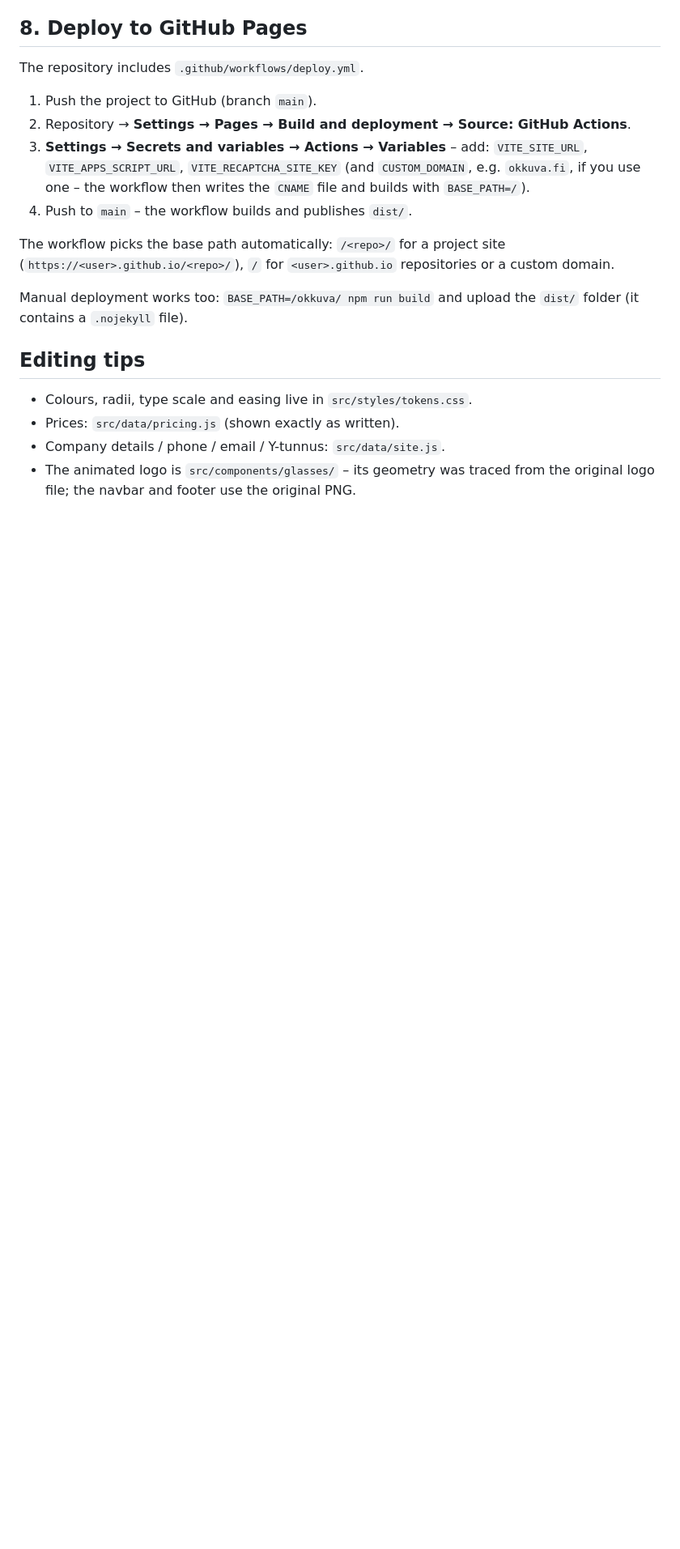
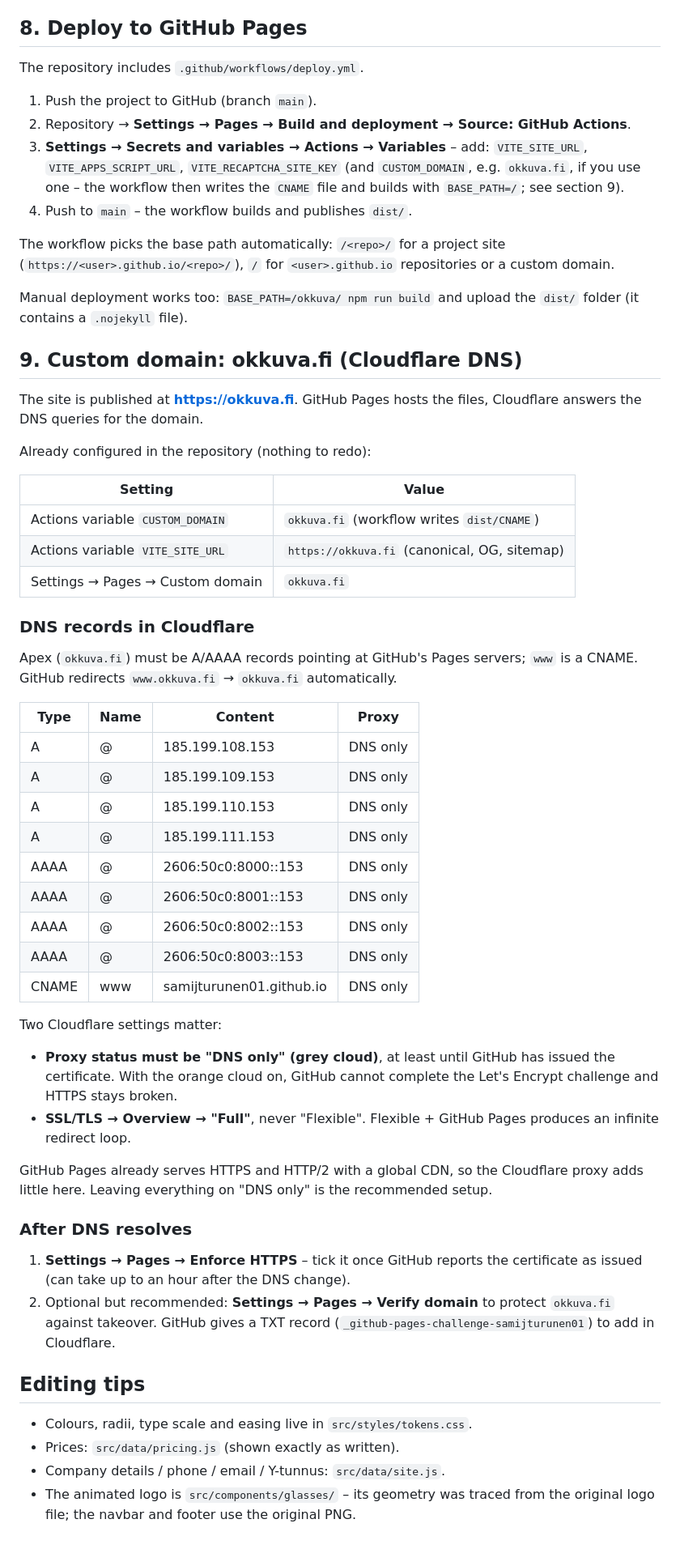
Before and after one commit to samijturunen01/okkuva, a Markdown page: README.md, the part around the change. Shown at 81% size. Rendered like a GitHub page; blank space fills up the shorter version.

Commit message:
Point the site at the okkuva.fi custom domain
Document the Cloudflare DNS records and the GitHub Pages settings that
publish the site at https://okkuva.fi. The Actions variables CUSTOM_DOMAIN
and VITE_SITE_URL are already set in the repository, so the next deploy
builds with BASE_PATH=/ and writes dist/CNAME.

Co-Authored-By: Claude Opus 5 <noreply@anthropic.com>

```diff
--- a/README.md
+++ b/README.md
@@ -212,7 +212,7 @@ The repository includes `.github/workflows/deploy.yml`.
 3. **Settings → Secrets and variables → Actions → Variables** – add:
    `VITE_SITE_URL`, `VITE_APPS_SCRIPT_URL`, `VITE_RECAPTCHA_SITE_KEY`
    (and `CUSTOM_DOMAIN`, e.g. `okkuva.fi`, if you use one – the workflow then
-   writes the `CNAME` file and builds with `BASE_PATH=/`).
+   writes the `CNAME` file and builds with `BASE_PATH=/`; see section 9).
 4. Push to `main` – the workflow builds and publishes `dist/`.
 
 The workflow picks the base path automatically: `/<repo>/` for a project site
@@ -222,6 +222,56 @@ a custom domain.
 Manual deployment works too: `BASE_PATH=/okkuva/ npm run build` and upload the
 `dist/` folder (it contains a `.nojekyll` file).
 
+## 9. Custom domain: okkuva.fi (Cloudflare DNS)
+
+The site is published at **https://okkuva.fi**. GitHub Pages hosts the files,
+Cloudflare answers the DNS queries for the domain.
+
+Already configured in the repository (nothing to redo):
+
+| Setting | Value |
+| ------- | ----- |
+| Actions variable `CUSTOM_DOMAIN` | `okkuva.fi` (workflow writes `dist/CNAME`) |
+| Actions variable `VITE_SITE_URL` | `https://okkuva.fi` (canonical, OG, sitemap) |
+| Settings → Pages → Custom domain | `okkuva.fi` |
+
+### DNS records in Cloudflare
+
+Apex (`okkuva.fi`) must be A/AAAA records pointing at GitHub's Pages servers;
+`www` is a CNAME. GitHub redirects `www.okkuva.fi` → `okkuva.fi` automatically.
+
+| Type  | Name | Content                    | Proxy    |
+| ----- | ---- | -------------------------- | -------- |
+| A     | @    | 185.199.108.153            | DNS only |
+| A     | @    | 185.199.109.153            | DNS only |
+| A     | @    | 185.199.110.153            | DNS only |
+| A     | @    | 185.199.111.153            | DNS only |
+| AAAA  | @    | 2606:50c0:8000::153        | DNS only |
+| AAAA  | @    | 2606:50c0:8001::153        | DNS only |
+| AAAA  | @    | 2606:50c0:8002::153        | DNS only |
+| AAAA  | @    | 2606:50c0:8003::153        | DNS only |
+| CNAME | www  | samijturunen01.github.io   | DNS only |
+
+Two Cloudflare settings matter:
+
+- **Proxy status must be "DNS only" (grey cloud)**, at least until GitHub has
+  issued the certificate. With the orange cloud on, GitHub cannot complete the
+  Let's Encrypt challenge and HTTPS stays broken.
+- **SSL/TLS → Overview → "Full"**, never "Flexible". Flexible + GitHub Pages
+  produces an infinite redirect loop.
+
+GitHub Pages already serves HTTPS and HTTP/2 with a global CDN, so the
+Cloudflare proxy adds little here. Leaving everything on "DNS only" is the
+recommended setup.
+
+### After DNS resolves
+
+1. **Settings → Pages → Enforce HTTPS** – tick it once GitHub reports the
+   certificate as issued (can take up to an hour after the DNS change).
+2. Optional but recommended: **Settings → Pages → Verify domain** to protect
+   `okkuva.fi` against takeover. GitHub gives a TXT record
+   (`_github-pages-challenge-samijturunen01`) to add in Cloudflare.
+
 ## Editing tips
 
 - Colours, radii, type scale and easing live in `src/styles/tokens.css`.
```
